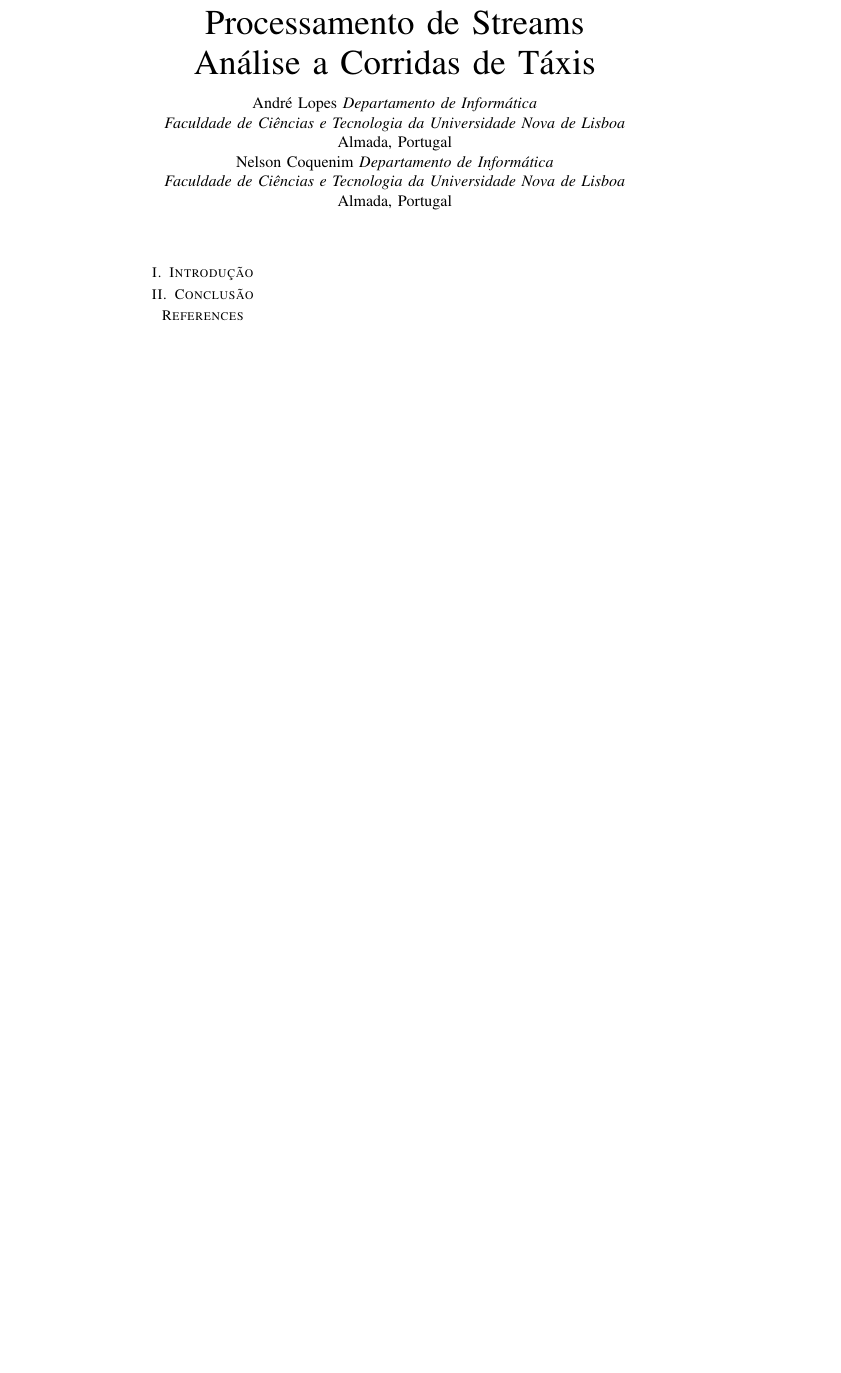
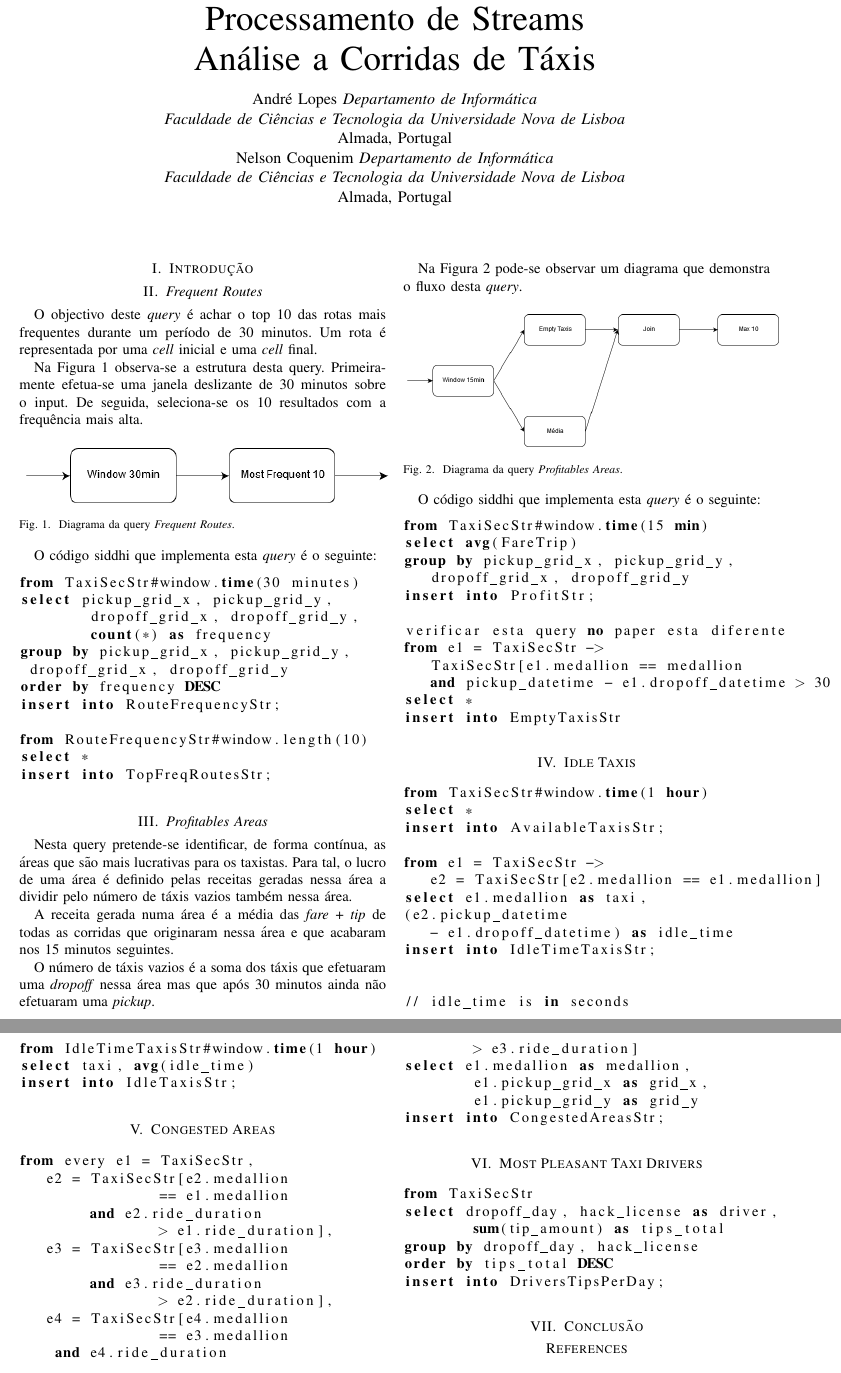
Before and after one commit to andreeelopes/debs2015-siddhi, a LaTeX paper (report/report.tex): part of the page before the commit and two parts of pages 1 and 2 of 2 after it, the two joined at a grey line, cut so that both start at the same text, the shorter picture padded with empty space. Compiled offline with pdfLaTeX.

Commit message:
Updated report

```diff
--- a/report/report.tex
+++ b/report/report.tex
@@ -1,6 +1,5 @@
 \documentclass[article]{IEEEtran}
-\IEEEoverridecommandlockouts
-% The preceding line is only needed to identify funding in the first footnote. If that is unneeded, please comment it out.
+
 \usepackage{cite}
 \usepackage{amsmath,amssymb,amsfonts}
 \usepackage{algorithmic}
@@ -8,7 +7,7 @@
 \usepackage{textcomp}
 \usepackage{xcolor}
 \usepackage{flushend}
-
+\usepackage{listings}
 
 \usepackage[utf8]{inputenc}
 \def\BibTeX{{\rm B\kern-.05em{\sc i\kern-.025em b}\kern-.08em
@@ -36,8 +35,121 @@ Almada, Portugal}
 
 \section{Introdução}
 
+\section{\textit{Frequent Routes}}
+
+O objectivo deste \textit{query} é achar o top 10 das rotas mais frequentes durante um período de 30 minutos. Um rota é representada por uma \textit{cell} inicial e uma \textit{cell} final.
+
+Na Figura \ref{fig:frequentRoutesDiagram} observa-se a estrutura desta query. Primeiramente efetua-se uma janela deslizante de 30 minutos sobre o input. De seguida, seleciona-se os 10 resultados com a frequência mais alta.
+
+\begin{figure}[hbtp]
+    \centering
+        \includegraphics[width=0.5\textwidth]{images/frequentRoutesDiagram}
+    \caption{Diagrama da query \textit{Frequent Routes}.}
+    \label{fig:frequentRoutesDiagram}
+\end{figure}
+
+O código siddhi que implementa esta \textit{query} é o seguinte:
+
+\begin{lstlisting}[language=SQL]
+from TaxiSecStr#window.time(30 minutes)
+select pickup_grid_x, pickup_grid_y,
+	dropoff_grid_x, dropoff_grid_y,
+	count(*) as frequency
+group by pickup_grid_x, pickup_grid_y,
+ dropoff_grid_x, dropoff_grid_y
+order by frequency DESC
+insert into RouteFrequencyStr;
+
+from RouteFrequencyStr#window.length(10)
+select *
+insert into TopFreqRoutesStr;
+\end{lstlisting}
 
 
+\section{\textit{Profitables Areas}}
+
+Nesta query pretende-se identificar, de forma contínua, as áreas que são mais lucrativas para os taxistas. Para tal, o lucro de uma área é definido pelas receitas geradas nessa área a dividir pelo número de táxis vazios também nessa área.
+
+A receita gerada numa área é a média das \textit{fare} + \textit{tip} de todas as corridas que originaram nessa área e que acabaram nos 15 minutos seguintes.
+
+O número de táxis vazios é a soma dos táxis que efetuaram uma \textit{dropoff} nessa área mas que após 30 minutos ainda não efetuaram uma \textit{pickup}.
+
+Na Figura \ref{fig:profitablesAreasDiagram} pode-se observar um diagrama que demonstra o fluxo desta \textit{query}.
+
+\begin{figure}[hbtp]
+    \centering
+        \includegraphics[width=0.5\textwidth]{images/profitableAreasDiagram}
+    \caption{Diagrama da query \textit{Profitables Areas}.}
+    \label{fig:profitablesAreasDiagram}
+\end{figure}
+
+O código siddhi que implementa esta \textit{query} é o seguinte:
+
+\begin{lstlisting}[language=SQL]
+from TaxiSecStr#window.time(15 min)
+select avg(FareTrip)
+group by pickup_grid_x, pickup_grid_y,
+   dropoff_grid_x, dropoff_grid_y
+insert into ProfitStr;
+
+verificar esta query no paper esta diferente
+from e1 = TaxiSecStr ->
+   TaxiSecStr[e1.medallion == medallion
+   and pickup_datetime - e1.dropoff_datetime > 30 mins]
+select *
+insert into EmptyTaxisStr
+\end{lstlisting}
+
+\section{Idle Taxis}
+\begin{lstlisting}[language=SQL]
+from TaxiSecStr#window.time(1 hour)
+select *
+insert into AvailableTaxisStr;
+
+from e1 = TaxiSecStr ->
+   e2 = TaxiSecStr[e2.medallion == e1.medallion]
+select e1.medallion as taxi,
+(e2.pickup_datetime
+   - e1.dropoff_datetime) as idle_time
+insert into IdleTimeTaxisStr;
+
+
+// idle_time is in seconds
+from IdleTimeTaxisStr#window.time(1 hour)
+select taxi, avg(idle_time)
+insert into IdleTaxisStr;
+\end{lstlisting}
+\section{Congested Areas}
+\begin{lstlisting}[language=SQL]
+from every e1 = TaxiSecStr,
+   e2 = TaxiSecStr[e2.medallion
+   		== e1.medallion
+	and e2.ride_duration
+		> e1.ride_duration],
+   e3 = TaxiSecStr[e3.medallion
+   		== e2.medallion
+	and e3.ride_duration
+		> e2.ride_duration],
+   e4 = TaxiSecStr[e4.medallion
+   		== e3.medallion
+    and e4.ride_duration
+    	> e3.ride_duration]
+select e1.medallion as medallion,
+ 	e1.pickup_grid_x as grid_x,
+ 	e1.pickup_grid_y as grid_y
+insert into CongestedAreasStr;
+\end{lstlisting}
+
+\section{Most Pleasant Taxi Drivers}
+
+\begin{lstlisting}[language=SQL]
+from TaxiSecStr
+select dropoff_day, hack_license as driver,
+	sum(tip_amount) as tips_total
+group by dropoff_day, hack_license
+order by tips_total DESC
+insert into DriversTipsPerDay;
+\end{lstlisting}
 
 \section{Conclusão}
 
```
Also changed, not shown: report/images/frequentRoutesDiagram.png (added), report/images/profitableAreasDiagram.png (added), report/report.pdf, 4 other files.
